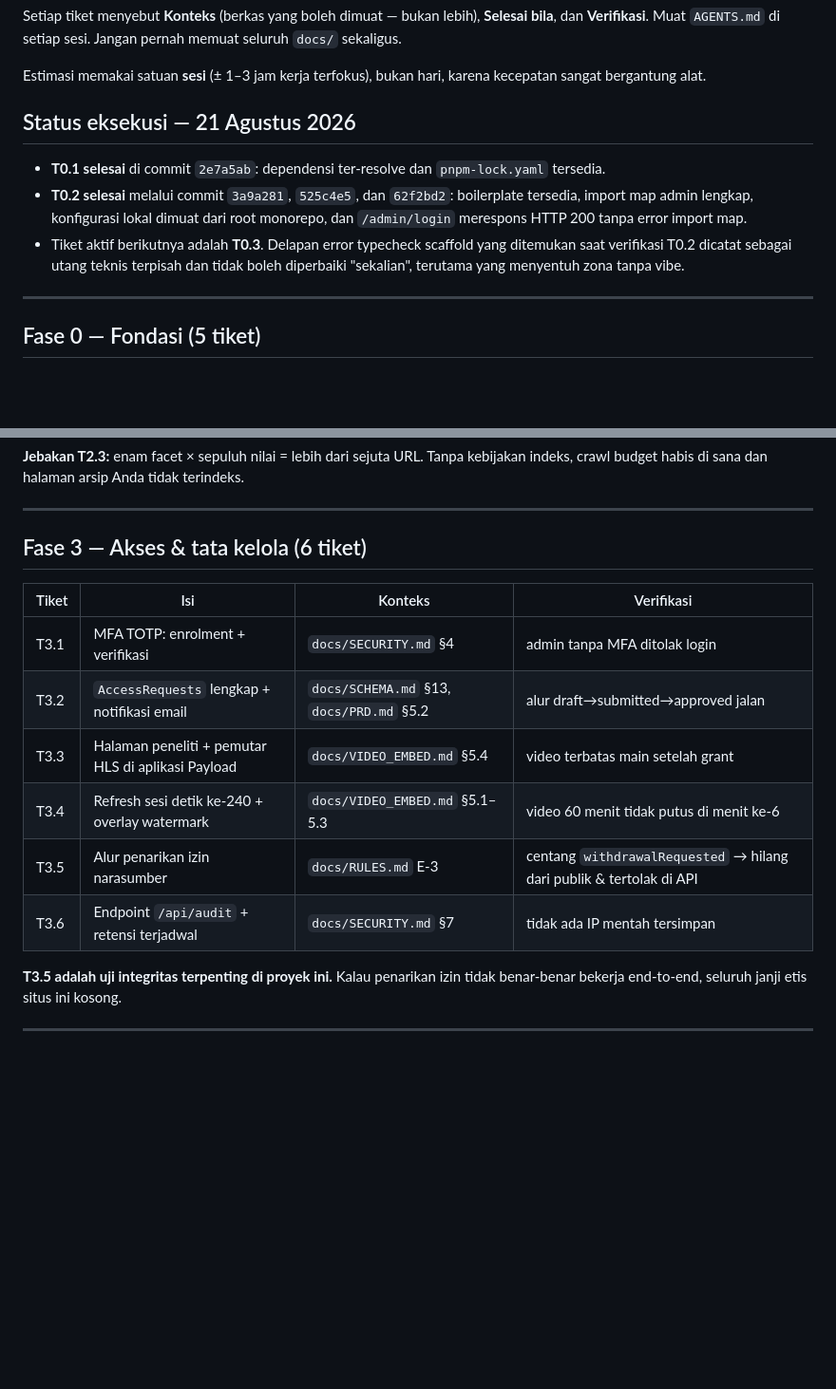
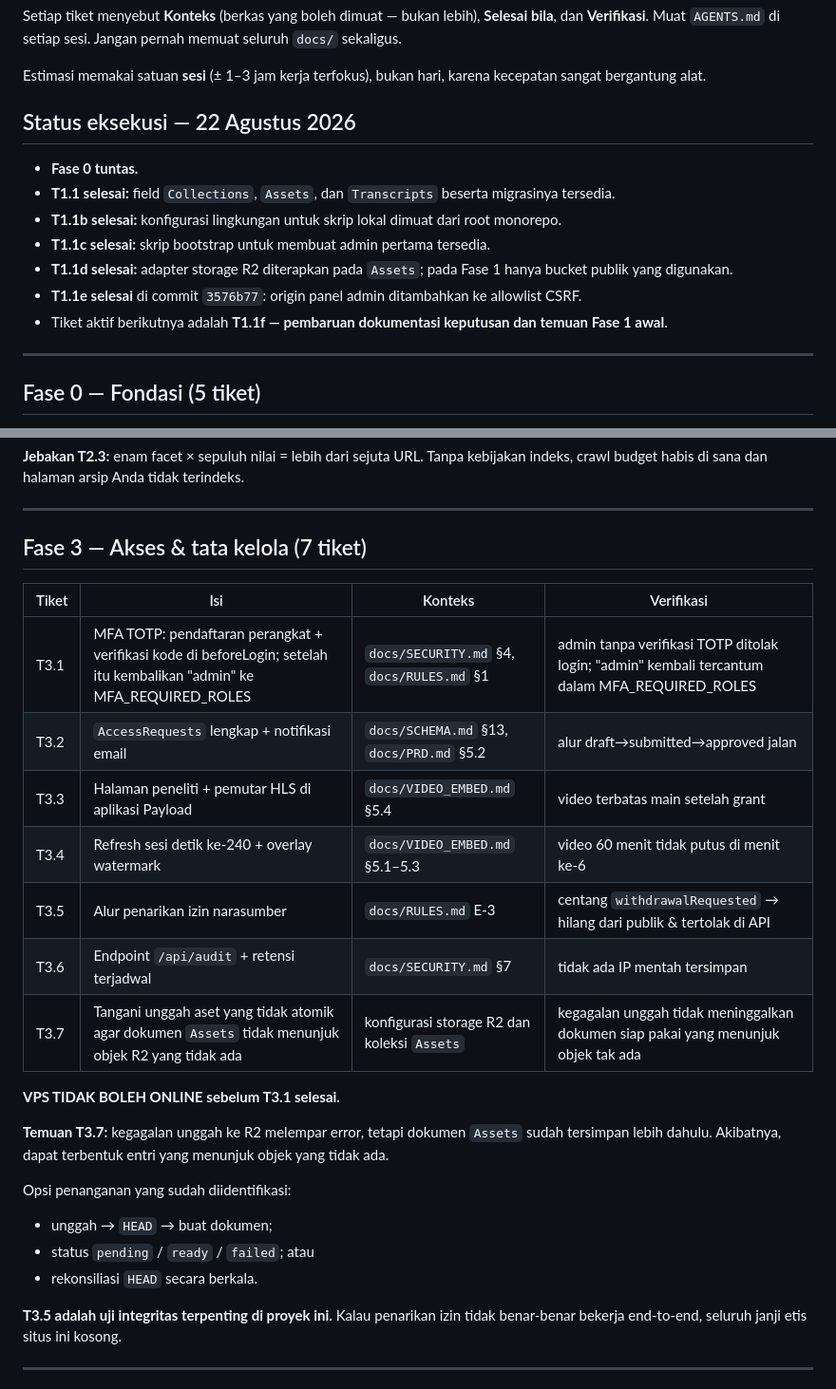
Before and after one commit to novis97/arsip-hidup, a Markdown page: BUILD_PLAN.md, 2 parts joined by grey strips. Shown at 95% size. GitHub-like rendering; blank space fills up the shorter version.

```diff
--- a/BUILD_PLAN.md
+++ b/BUILD_PLAN.md
@@ -8,11 +8,15 @@ Muat `AGENTS.md` di setiap sesi. Jangan pernah memuat seluruh `docs/` sekaligus.
 
 Estimasi memakai satuan **sesi** (± 1–3 jam kerja terfokus), bukan hari, karena kecepatan sangat bergantung alat.
 
-## Status eksekusi — 21 Agustus 2026
+## Status eksekusi — 22 Agustus 2026
 
-- **T0.1 selesai** di commit `2e7a5ab`: dependensi ter-resolve dan `pnpm-lock.yaml` tersedia.
-- **T0.2 selesai** melalui commit `3a9a281`, `525c4e5`, dan `62f2bd2`: boilerplate tersedia, import map admin lengkap, konfigurasi lokal dimuat dari root monorepo, dan `/admin/login` merespons HTTP 200 tanpa error import map.
-- Tiket aktif berikutnya adalah **T0.3**. Delapan error typecheck scaffold yang ditemukan saat verifikasi T0.2 dicatat sebagai utang teknis terpisah dan tidak boleh diperbaiki "sekalian", terutama yang menyentuh zona tanpa vibe.
+- **Fase 0 tuntas.**
+- **T1.1 selesai:** field `Collections`, `Assets`, dan `Transcripts` beserta migrasinya tersedia.
+- **T1.1b selesai:** konfigurasi lingkungan untuk skrip lokal dimuat dari root monorepo.
+- **T1.1c selesai:** skrip bootstrap untuk membuat admin pertama tersedia.
+- **T1.1d selesai:** adapter storage R2 diterapkan pada `Assets`; pada Fase 1 hanya bucket publik yang digunakan.
+- **T1.1e selesai** di commit `3576b77`: origin panel admin ditambahkan ke allowlist CSRF.
+- Tiket aktif berikutnya adalah **T1.1f — pembaruan dokumentasi keputusan dan temuan Fase 1 awal**.
 
 ---
 
@@ -90,16 +98,27 @@ Satu halaman arsip yang benar-benar benar, dari ujung ke ujung. Jangan menambah
 
 ---
 
-## Fase 3 — Akses & tata kelola (6 tiket)
+## Fase 3 — Akses & tata kelola (7 tiket)
 
 | Tiket | Isi | Konteks | Verifikasi |
 |---|---|---|---|
-| T3.1 | MFA TOTP: enrolment + verifikasi | `docs/SECURITY.md` §4 | admin tanpa MFA ditolak login |
+| T3.1 | MFA TOTP: pendaftaran perangkat + verifikasi kode di beforeLogin; setelah itu kembalikan "admin" ke MFA_REQUIRED_ROLES | `docs/SECURITY.md` §4, `docs/RULES.md` §1 | admin tanpa verifikasi TOTP ditolak login; "admin" kembali tercantum dalam MFA_REQUIRED_ROLES |
 | T3.2 | `AccessRequests` lengkap + notifikasi email | `docs/SCHEMA.md` §13, `docs/PRD.md` §5.2 | alur draft→submitted→approved jalan |
 | T3.3 | Halaman peneliti + pemutar HLS di aplikasi Payload | `docs/VIDEO_EMBED.md` §5.4 | video terbatas main setelah grant |
 | T3.4 | Refresh sesi detik ke-240 + overlay watermark | `docs/VIDEO_EMBED.md` §5.1–5.3 | video 60 menit tidak putus di menit ke-6 |
 | T3.5 | Alur penarikan izin narasumber | `docs/RULES.md` E-3 | centang `withdrawalRequested` → hilang dari publik & tertolak di API |
 | T3.6 | Endpoint `/api/audit` + retensi terjadwal | `docs/SECURITY.md` §7 | tidak ada IP mentah tersimpan |
+| T3.7 | Tangani unggah aset yang tidak atomik agar dokumen `Assets` tidak menunjuk objek R2 yang tidak ada | konfigurasi storage R2 dan koleksi `Assets` | kegagalan unggah tidak meninggalkan dokumen siap pakai yang menunjuk objek tak ada |
+
+**VPS TIDAK BOLEH ONLINE sebelum T3.1 selesai.**
+
+**Temuan T3.7:** kegagalan unggah ke R2 melempar error, tetapi dokumen `Assets` sudah tersimpan lebih dahulu. Akibatnya, dapat terbentuk entri yang menunjuk objek yang tidak ada.
+
+Opsi penanganan yang sudah diidentifikasi:
+
+- unggah → `HEAD` → buat dokumen;
+- status `pending` / `ready` / `failed`; atau
+- rekonsiliasi `HEAD` secara berkala.
 
 **T3.5 adalah uji integritas terpenting di proyek ini.** Kalau penarikan izin tidak benar-benar bekerja end-to-end, seluruh janji etis situs ini kosong.
 
```
Also changed, not shown: other parts of BUILD_PLAN.md (+6 -2 lines), docs/CHANGELOG.md (+33 -0 lines), docs/SECURITY.md (+13 -0 lines).
